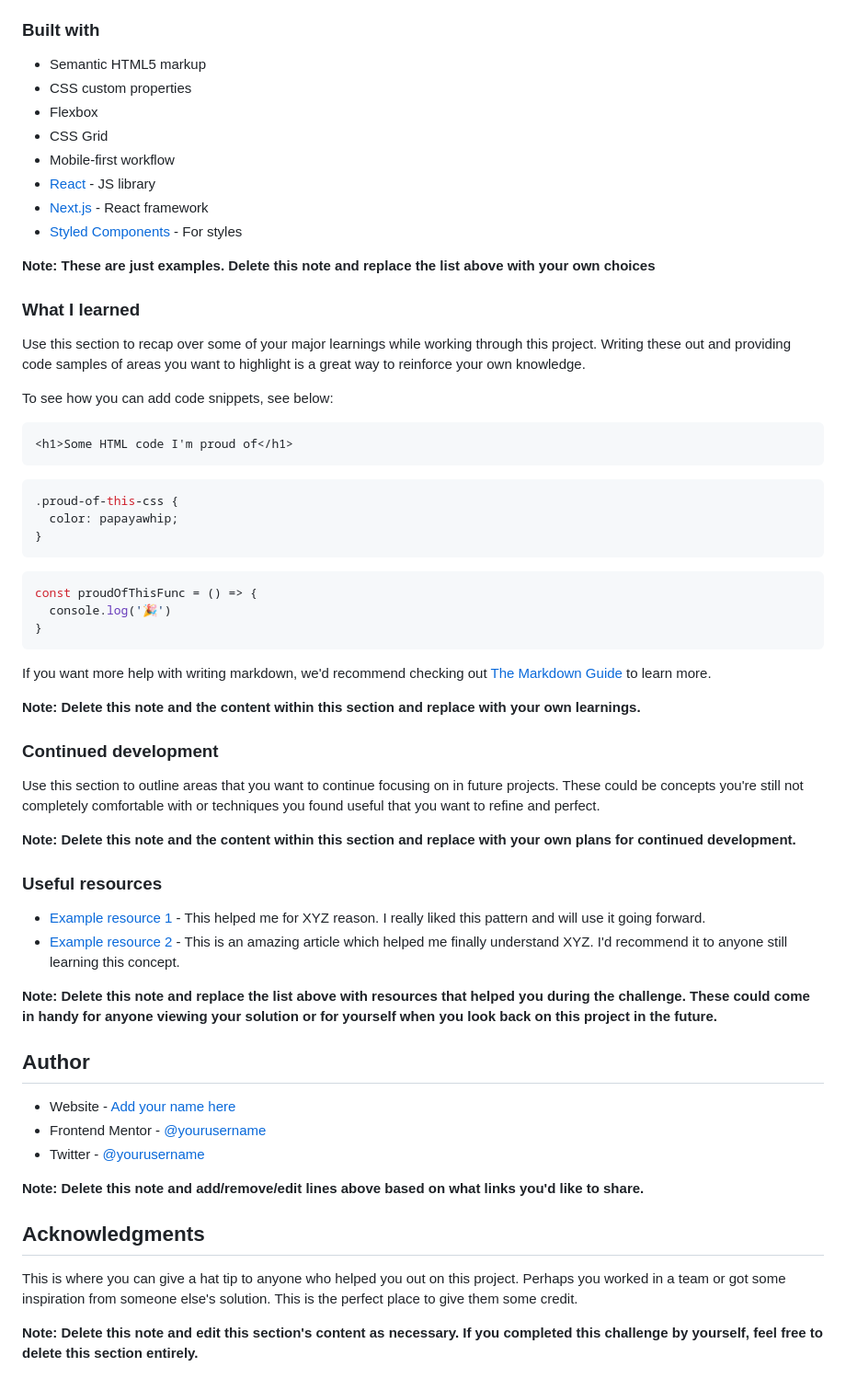
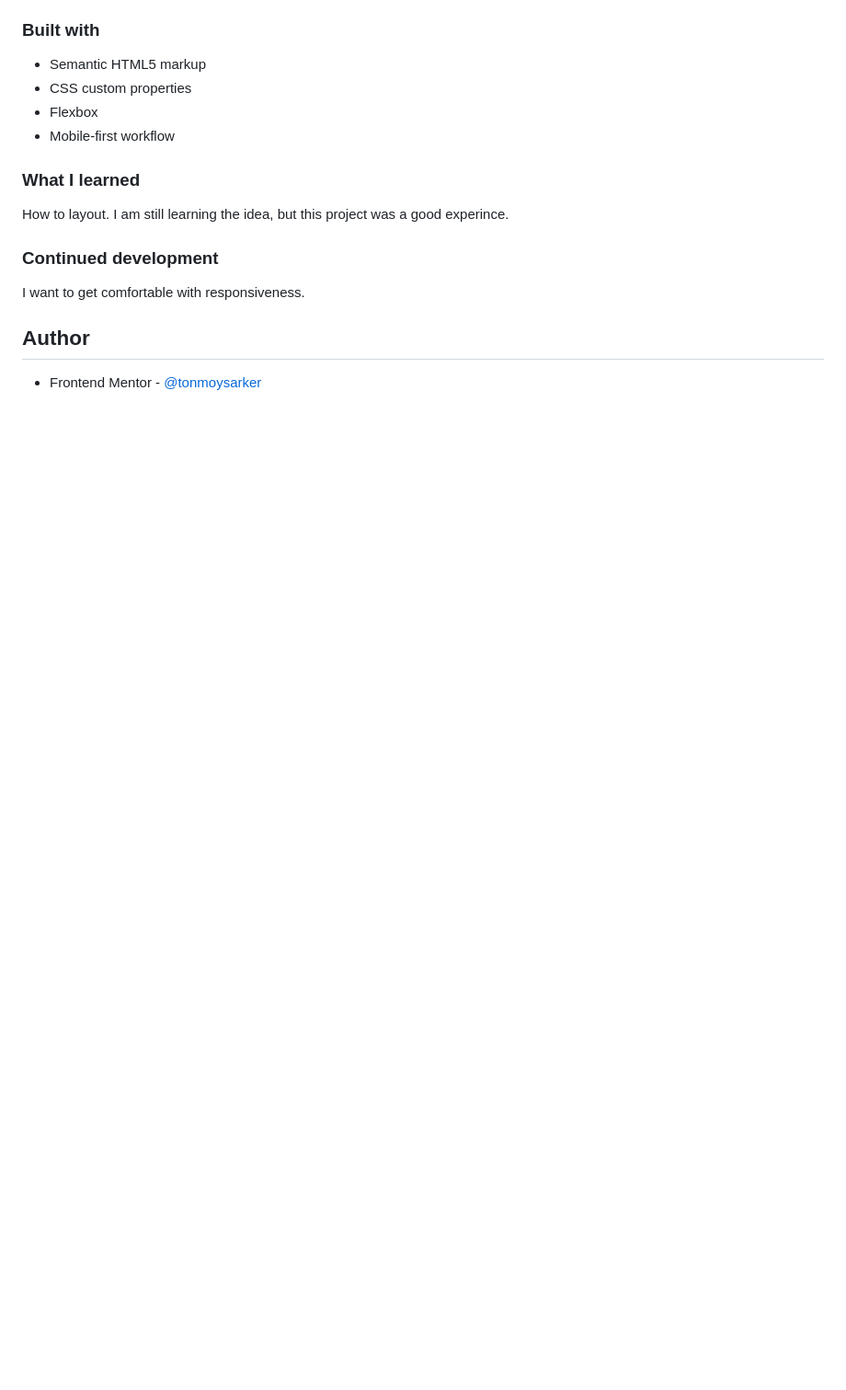
Before and after one commit to tonmoysarker/fm-product-preview-card-component, a Markdown page: README.md, the part around the change printed below. Shown: that part at 92% size. Rendered like a GitHub page; blank space fills up the shorter version.

````diff
--- a/README.md
+++ b/README.md
@@ -51,61 +38,16 @@ Then crop/optimize/edit your image however you like, add it to your project, and
 - Semantic HTML5 markup
 - CSS custom properties
 - Flexbox
-- CSS Grid
 - Mobile-first workflow
-- [React](https://reactjs.org/) - JS library
-- [Next.js](https://nextjs.org/) - React framework
-- [Styled Components](https://styled-components.com/) - For styles
-
-**Note: These are just examples. Delete this note and replace the list above with your own choices**
 
 ### What I learned
 
-Use this section to recap over some of your major learnings while working through this project. Writing these out and providing code samples of areas you want to highlight is a great way to reinforce your own knowledge.
-
-To see how you can add code snippets, see below:
-
-```html
-<h1>Some HTML code I'm proud of</h1>
-```
-```css
-.proud-of-this-css {
-  color: papayawhip;
-}
-```
-```js
-const proudOfThisFunc = () => {
-  console.log('🎉')
-}
-```
-
-If you want more help with writing markdown, we'd recommend checking out [The Markdown Guide](https://www.markdownguide.org/) to learn more.
-
-**Note: Delete this note and the content within this section and replace with your own learnings.**
+How to layout. I am still learning the idea, but this project was a good experince.
 
 ### Continued development
 
-Use this section to outline areas that you want to continue focusing on in future projects. These could be concepts you're still not completely comfortable with or techniques you found useful that you want to refine and perfect.
-
-**Note: Delete this note and the content within this section and replace with your own plans for continued development.**
-
-### Useful resources
-
-- [Example resource 1](https://www.example.com) - This helped me for XYZ reason. I really liked this pattern and will use it going forward.
-- [Example resource 2](https://www.example.com) - This is an amazing article which helped me finally understand XYZ. I'd recommend it to anyone still learning this concept.
-
-**Note: Delete this note and replace the list above with resources that helped you during the challenge. These could come in handy for anyone viewing your solution or for yourself when you look back on this project in the future.**
+I want to get comfortable with responsiveness.
 
 ## Author
 
-- Website - [Add your name here](https://www.your-site.com)
-- Frontend Mentor - [@yourusername](https://www.frontendmentor.io/profile/yourusername)
-- Twitter - [@yourusername](https://www.twitter.com/yourusername)
-
-**Note: Delete this note and add/remove/edit lines above based on what links you'd like to share.**
-
-## Acknowledgments
-
-This is where you can give a hat tip to anyone who helped you out on this project. Perhaps you worked in a team or got some inspiration from someone else's solution. This is the perfect place to give them some credit.
-
-**Note: Delete this note and edit this section's content as necessary. If you completed this challenge by yourself, feel free to delete this section entirely.**
+- Frontend Mentor - [@tonmoysarker](https://www.frontendmentor.io/profile/tonmoysarker)
````
Also changed, not shown: other parts of README.md (+5 -18 lines), ss-1.png (added), ss-2.png (added), ss-3.png (added), 3 other files.
